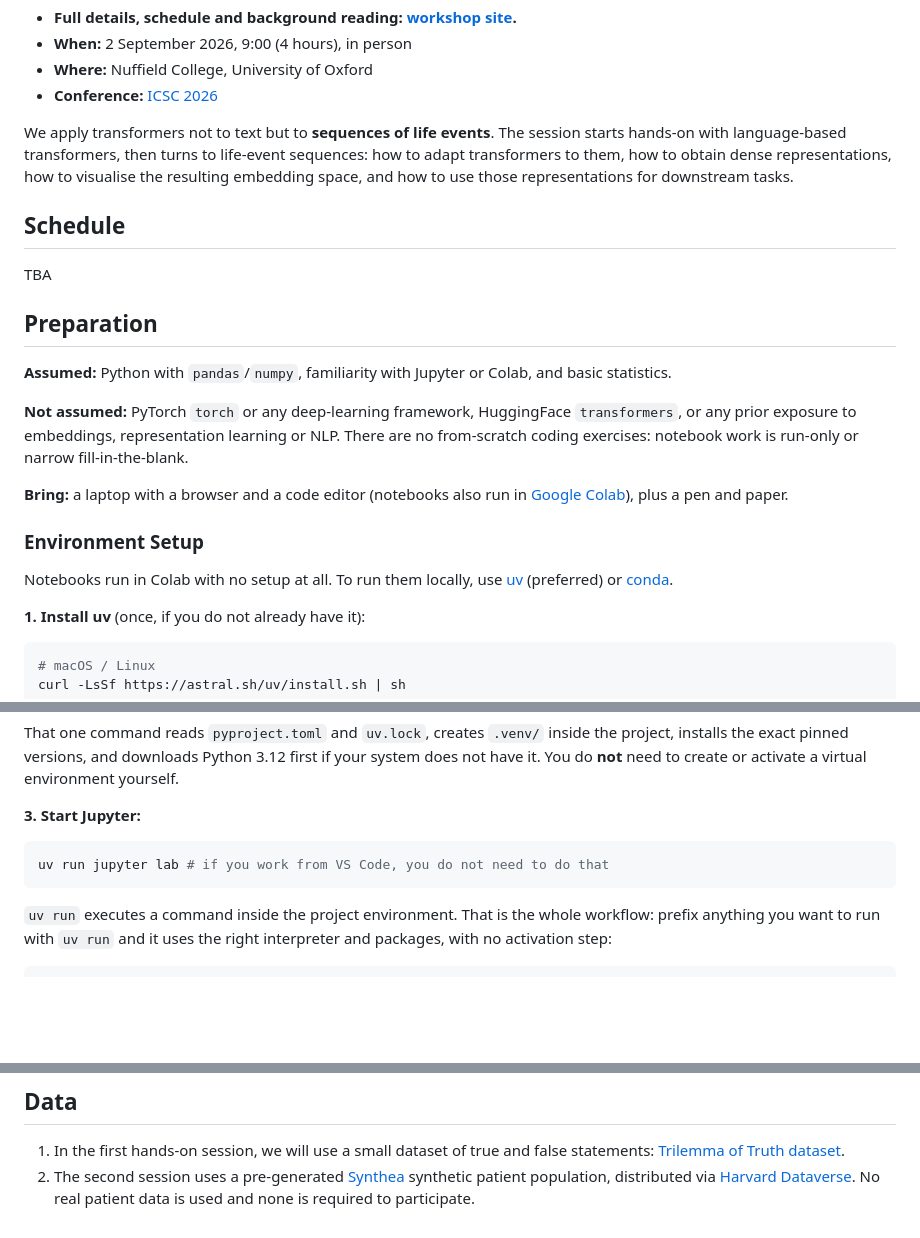
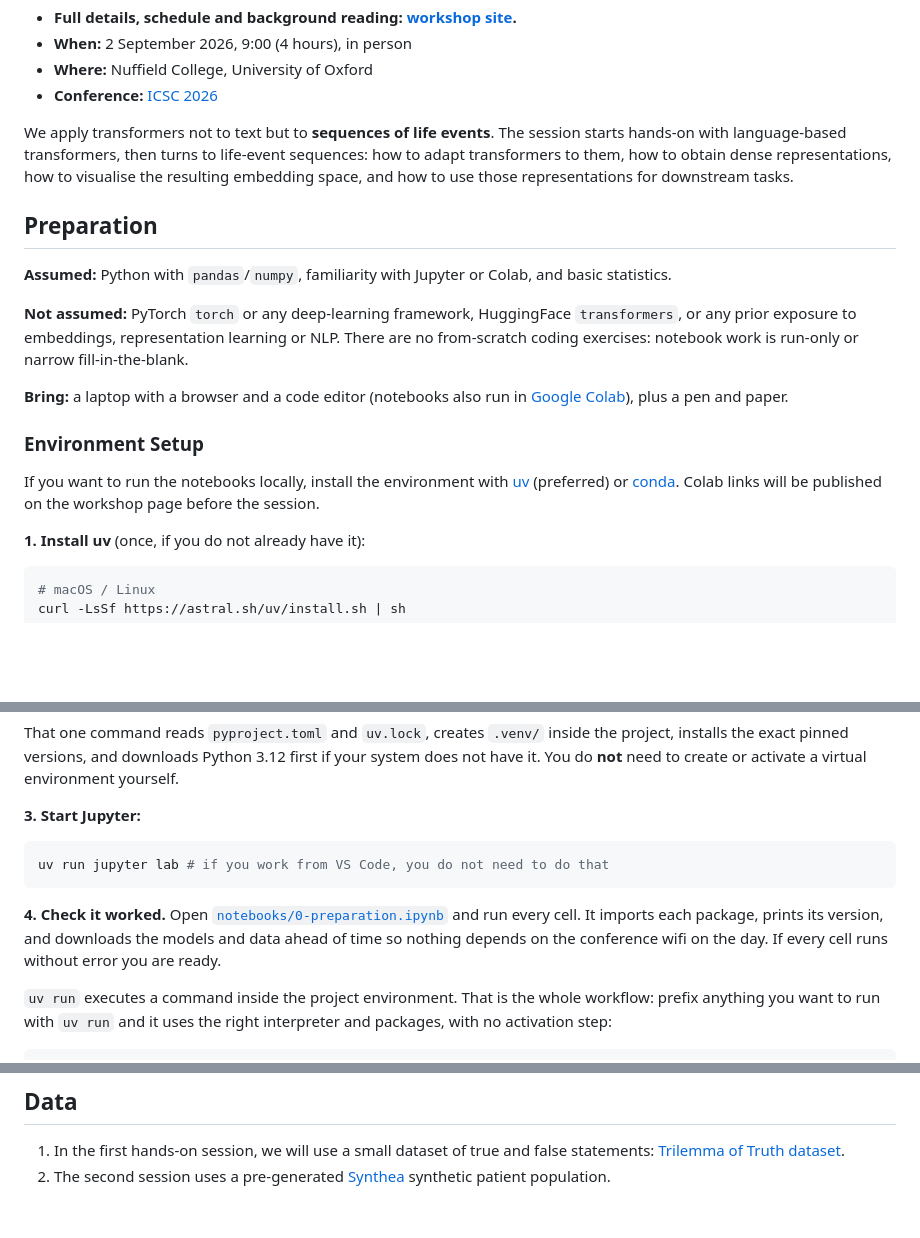
Before and after one commit to carlomarxdk/workshop-transformers, a Markdown page: README.md, 3 parts joined by grey strips. Drawn GitHub-style; blank space fills up the shorter version.

````diff
--- a/README.md
+++ b/README.md
@@ -9,9 +9,6 @@ _A half-day workshop at ICSC 2026 on applying transformer models to longitudinal
 
 We apply transformers not to text but to **sequences of life events**. The session starts hands-on with language-based transformers, then turns to life-event sequences: how to adapt transformers to them, how to obtain dense representations, how to visualise the resulting embedding space, and how to use those representations for downstream tasks.
 
-## Schedule
-
-TBA
 
 ## Preparation
 
@@ -23,7 +20,7 @@ TBA
 
 ### Environment Setup
 
-Notebooks run in Colab with no setup at all. To run them locally, use [uv](https://docs.astral.sh/uv/) (preferred) or [conda](https://docs.conda.io/projects/conda/en/latest/user-guide/getting-started.html).
+If you want to run the notebooks locally, install the environment with [uv](https://docs.astral.sh/uv/) (preferred) or [conda](https://docs.conda.io/projects/conda/en/latest/user-guide/getting-started.html). Colab links will be published on the workshop page before the session.
 
 **1. Install uv** (once, if you do not already have it):
 
@@ -49,6 +46,8 @@ That one command reads `pyproject.toml` and `uv.lock`, creates `.venv/` inside t
 uv run jupyter lab # if you work from VS Code, you do not need to do that
 ```
 
+**4. Check it worked.** Open [`notebooks/0-preparation.ipynb`](notebooks/0-preparation.ipynb) and run every cell. It imports each package, prints its version, and downloads the models and data ahead of time so nothing depends on the conference wifi on the day. If every cell runs without error you are ready.
+
 `uv run` executes a command inside the project environment. That is the whole workflow: prefix anything you want to run with `uv run` and it uses the right interpreter and packages, with no activation step:
 
 ```bash
@@ -71,4 +70,4 @@ uv add polars        # a runtime dependency
 ## Data
 
 1. In the first hands-on session, we will use a small dataset of true and false statements: [Trilemma of Truth dataset](https://huggingface.co/datasets/carlomarxx/trilemma-of-truth).
-2. The second session uses a pre-generated [Synthea](https://github.com/synthetichealth/synthea) synthetic patient population, distributed via [Harvard Dataverse](https://dataverse.harvard.edu/dataset.xhtml?persistentId=doi:10.7910/DVN/BWDKXS). No real patient data is used and none is required to participate.
+2. The second session uses a pre-generated [Synthea](https://github.com/synthetichealth/synthea) synthetic patient population.
````
